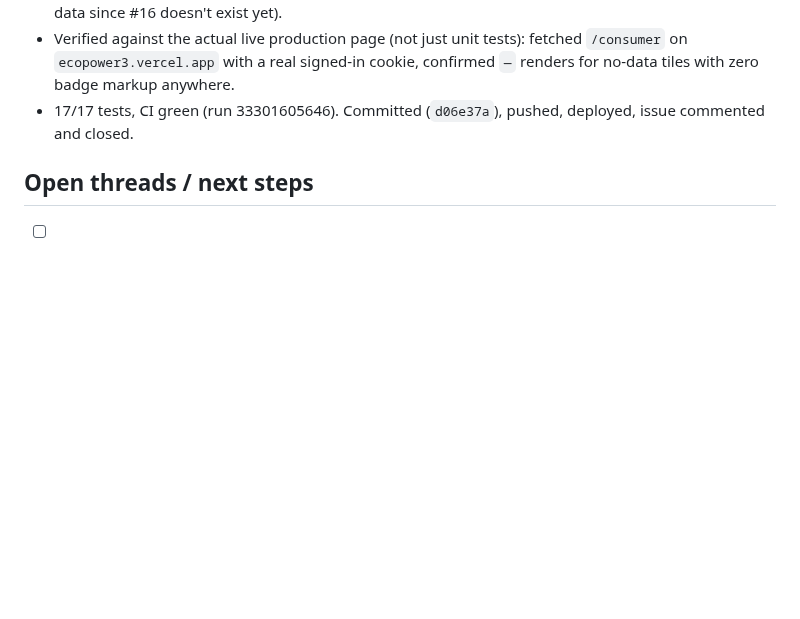
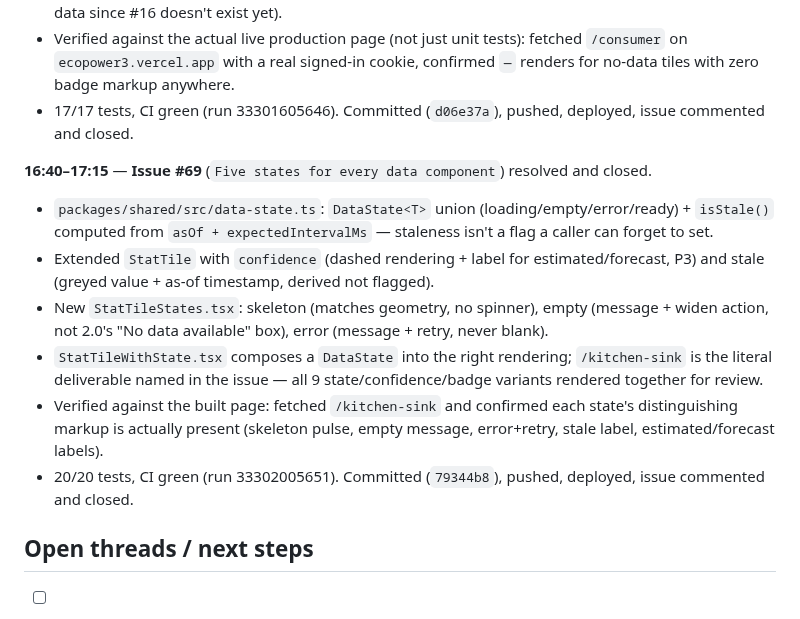
Before and after one commit to neevmodh/EcoPower3.0, a Markdown page: WORKLOG.md, the part around the change. Drawn GitHub-style; blank space fills up the shorter version.

Commit message:
docs: mark #69 done in ROADMAP, update work log
Co-Authored-By: Claude Sonnet 5 <noreply@anthropic.com>
Claude-Session: https://claude.ai/code/session_01TYJYFfzdKRQPsADZJHtdLw

```diff
--- a/WORKLOG.md
+++ b/WORKLOG.md
@@ -109,6 +109,14 @@ Chronological record of work done in this session. Times in IST (UTC+5:30).
 - Verified against the actual live production page (not just unit tests): fetched `/consumer` on `ecopower3.vercel.app` with a real signed-in cookie, confirmed `—` renders for no-data tiles with zero badge markup anywhere.
 - 17/17 tests, CI green (run 33301605646). Committed (`d06e37a`), pushed, deployed, issue commented and closed.
 
+**16:40–17:15** — **Issue #69** (`Five states for every data component`) resolved and closed.
+- `packages/shared/src/data-state.ts`: `DataState<T>` union (loading/empty/error/ready) + `isStale()` computed from `asOf + expectedIntervalMs` — staleness isn't a flag a caller can forget to set.
+- Extended `StatTile` with `confidence` (dashed rendering + label for estimated/forecast, P3) and stale (greyed value + as-of timestamp, derived not flagged).
+- New `StatTileStates.tsx`: skeleton (matches geometry, no spinner), empty (message + widen action, not 2.0's "No data available" box), error (message + retry, never blank).
+- `StatTileWithState.tsx` composes a `DataState` into the right rendering; `/kitchen-sink` is the literal deliverable named in the issue — all 9 state/confidence/badge variants rendered together for review.
+- Verified against the built page: fetched `/kitchen-sink` and confirmed each state's distinguishing markup is actually present (skeleton pulse, empty message, error+retry, stale label, estimated/forecast labels).
+- 20/20 tests, CI green (run 33302005651). Committed (`79344b8`), pushed, deployed, issue commented and closed.
+
 ## Open threads / next steps
 
 - [ ] **`supabase config push` pushes the whole auth config, not just what you changed** — always diff before/after pushing to remote; local dev defaults (email confirmation off, MFA off, short OTP frequency) are not safe to carry to the live project.
```
Also changed, not shown: ROADMAP.md (+1 -1 lines).
